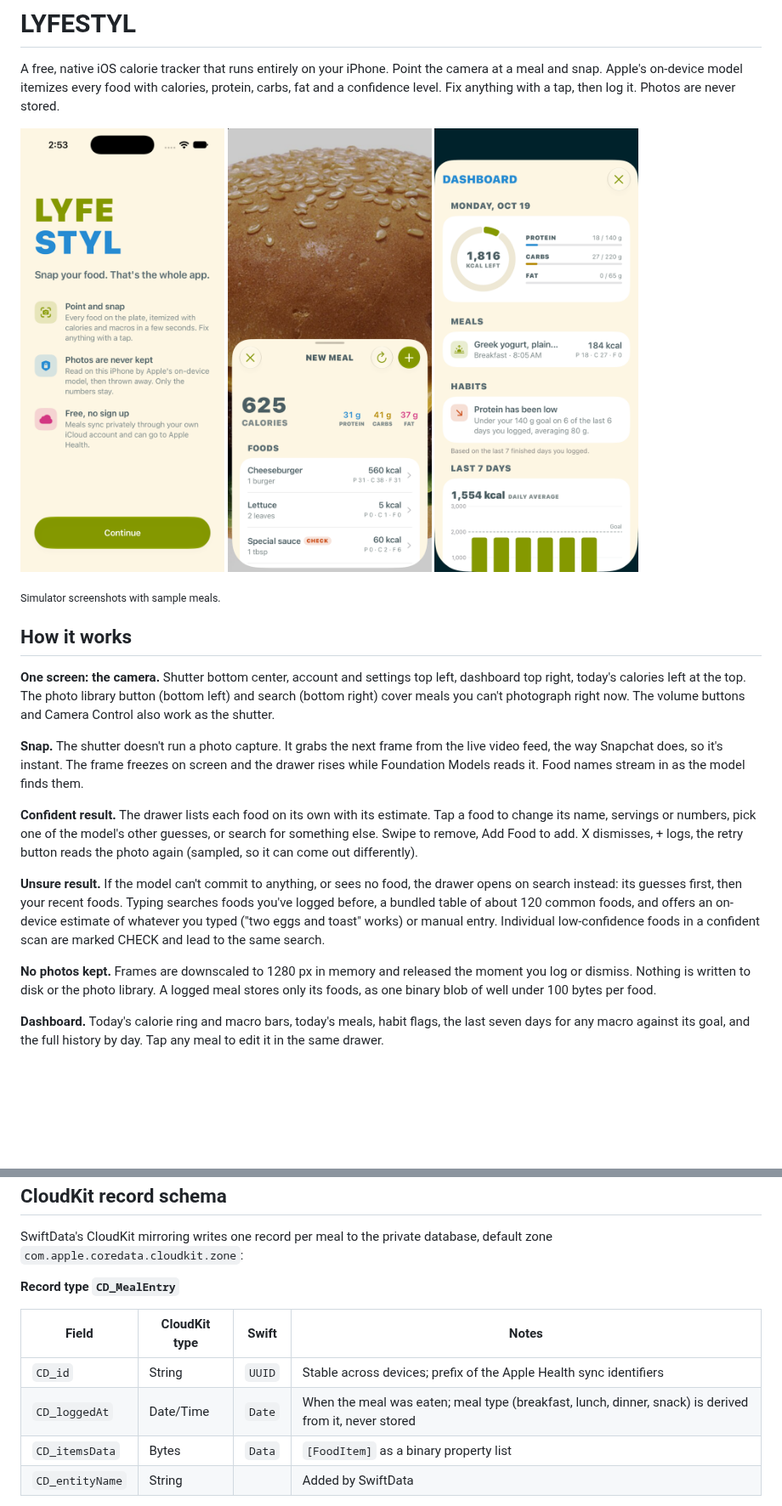
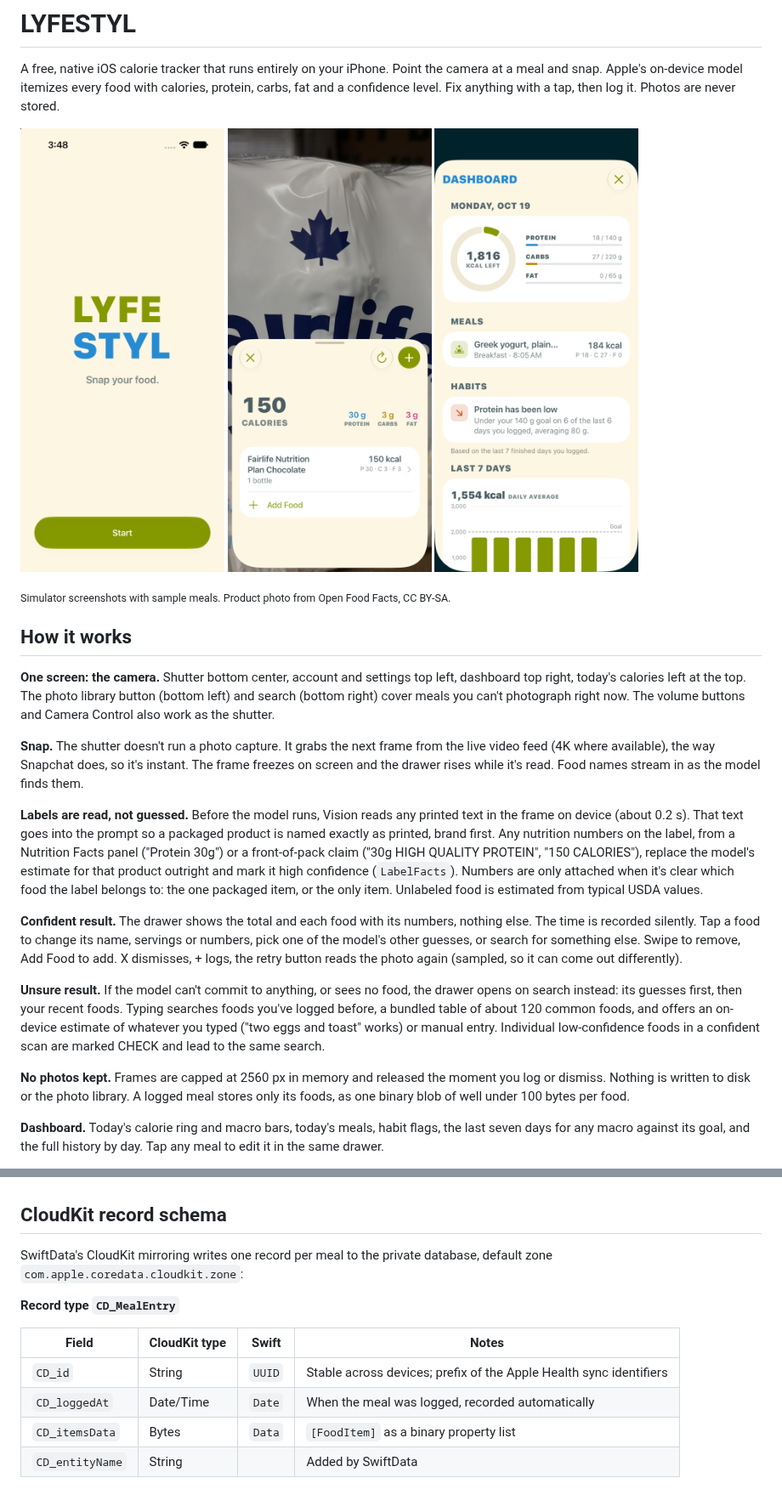
Before and after one commit to armaanjhajj/LYFESTYL, a Markdown page: README.md, 2 parts joined by grey strips. Shown at 85% size. Rendered like a GitHub page; pictures changed too: Screenshots/01-onboarding.png, Screenshots/02-review.png; blank space fills up the shorter version.

```diff
--- a/README.md
+++ b/README.md
@@ -8,19 +8,21 @@ A free, native iOS calorie tracker that runs entirely on your iPhone. Point the
   <img src="Screenshots/03-dashboard.png" width="240" alt="Dashboard">
 </p>
 
-<sub>Simulator screenshots with sample meals.</sub>
+<sub>Simulator screenshots with sample meals. Product photo from Open Food Facts, CC BY-SA.</sub>
 
 ## How it works
 
 **One screen: the camera.** Shutter bottom center, account and settings top left, dashboard top right, today's calories left at the top. The photo library button (bottom left) and search (bottom right) cover meals you can't photograph right now. The volume buttons and Camera Control also work as the shutter.
 
-**Snap.** The shutter doesn't run a photo capture. It grabs the next frame from the live video feed, the way Snapchat does, so it's instant. The frame freezes on screen and the drawer rises while Foundation Models reads it. Food names stream in as the model finds them.
+**Snap.** The shutter doesn't run a photo capture. It grabs the next frame from the live video feed (4K where available), the way Snapchat does, so it's instant. The frame freezes on screen and the drawer rises while it's read. Food names stream in as the model finds them.
 
-**Confident result.** The drawer lists each food on its own with its estimate. Tap a food to change its name, servings or numbers, pick one of the model's other guesses, or search for something else. Swipe to remove, Add Food to add. X dismisses, + logs, the retry button reads the photo again (sampled, so it can come out differently).
+**Labels are read, not guessed.** Before the model runs, Vision reads any printed text in the frame on device (about 0.2 s). That text goes into the prompt so a packaged product is named exactly as printed, brand first. Any nutrition numbers on the label, from a Nutrition Facts panel ("Protein 30g") or a front-of-pack claim ("30g HIGH QUALITY PROTEIN", "150 CALORIES"), replace the model's estimate for that product outright and mark it high confidence (`LabelFacts`). Numbers are only attached when it's clear which food the label belongs to: the one packaged item, or the only item. Unlabeled food is estimated from typical USDA values.
+
+**Confident result.** The drawer shows the total and each food with its numbers, nothing else. The time is recorded silently. Tap a food to change its name, servings or numbers, pick one of the model's other guesses, or search for something else. Swipe to remove, Add Food to add. X dismisses, + logs, the retry button reads the photo again (sampled, so it can come out differently).
 
 **Unsure result.** If the model can't commit to anything, or sees no food, the drawer opens on search instead: its guesses first, then your recent foods. Typing searches foods you've logged before, a bundled table of about 120 common foods, and offers an on-device estimate of whatever you typed ("two eggs and toast" works) or manual entry. Individual low-confidence foods in a confident scan are marked CHECK and lead to the same search.
 
-**No photos kept.** Frames are downscaled to 1280 px in memory and released the moment you log or dismiss. Nothing is written to disk or the photo library. A logged meal stores only its foods, as one binary blob of well under 100 bytes per food.
+**No photos kept.** Frames are capped at 2560 px in memory and released the moment you log or dismiss. Nothing is written to disk or the photo library. A logged meal stores only its foods, as one binary blob of well under 100 bytes per food.
 
 **Dashboard.** Today's calorie ring and macro bars, today's meals, habit flags, the last seven days for any macro against its goal, and the full history by day. Tap any meal to edit it in the same drawer.
 
@@ -66,7 +69,7 @@ SwiftData's CloudKit mirroring writes one record per meal to the private databas
 | Field | CloudKit type | Swift | Notes |
 | --- | --- | --- | --- |
 | `CD_id` | String | `UUID` | Stable across devices; prefix of the Apple Health sync identifiers |
-| `CD_loggedAt` | Date/Time | `Date` | When the meal was eaten; meal type (breakfast, lunch, dinner, snack) is derived from it, never stored |
+| `CD_loggedAt` | Date/Time | `Date` | When the meal was logged, recorded automatically |
 | `CD_itemsData` | Bytes | `Data` | `[FoodItem]` as a binary property list |
 | `CD_entityName` | String | | Added by SwiftData |
 
```
Also changed, not shown: other parts of README.md (+2 -1 lines), CLAUDE.md (+5 -3 lines), 9 other files.
